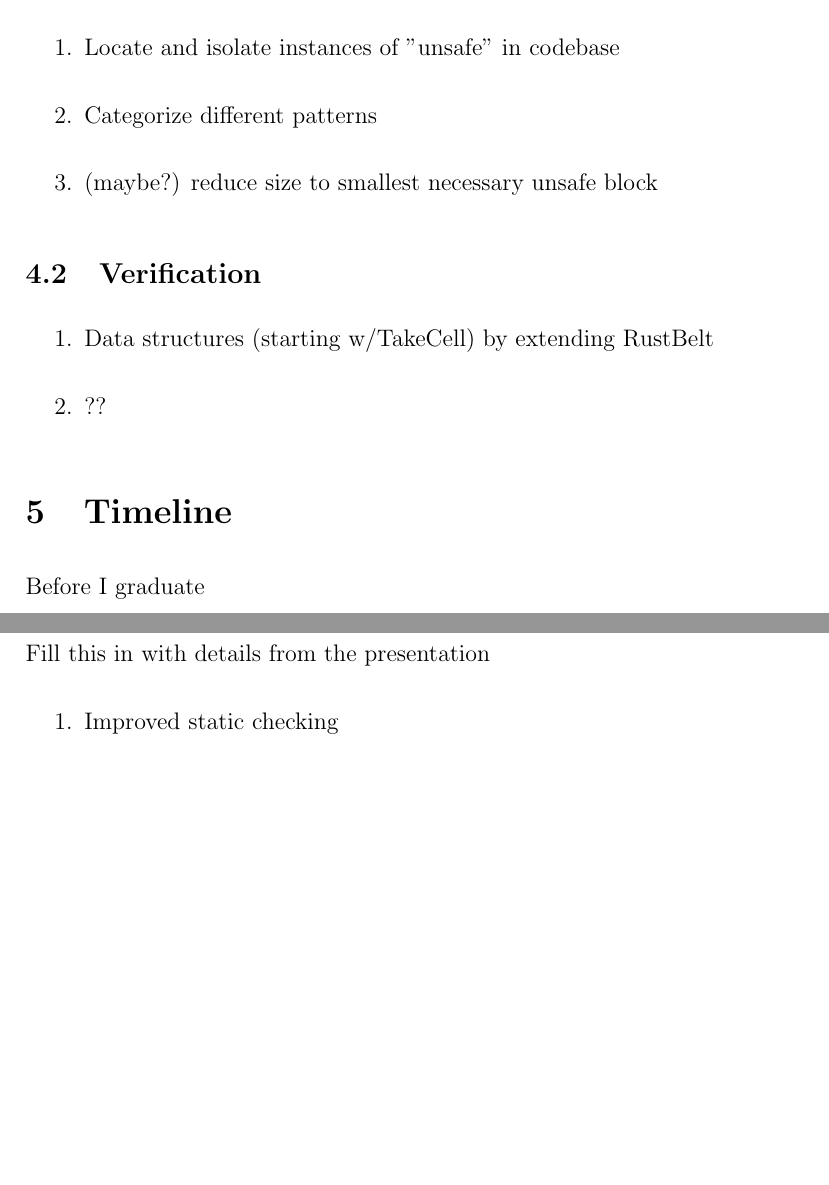
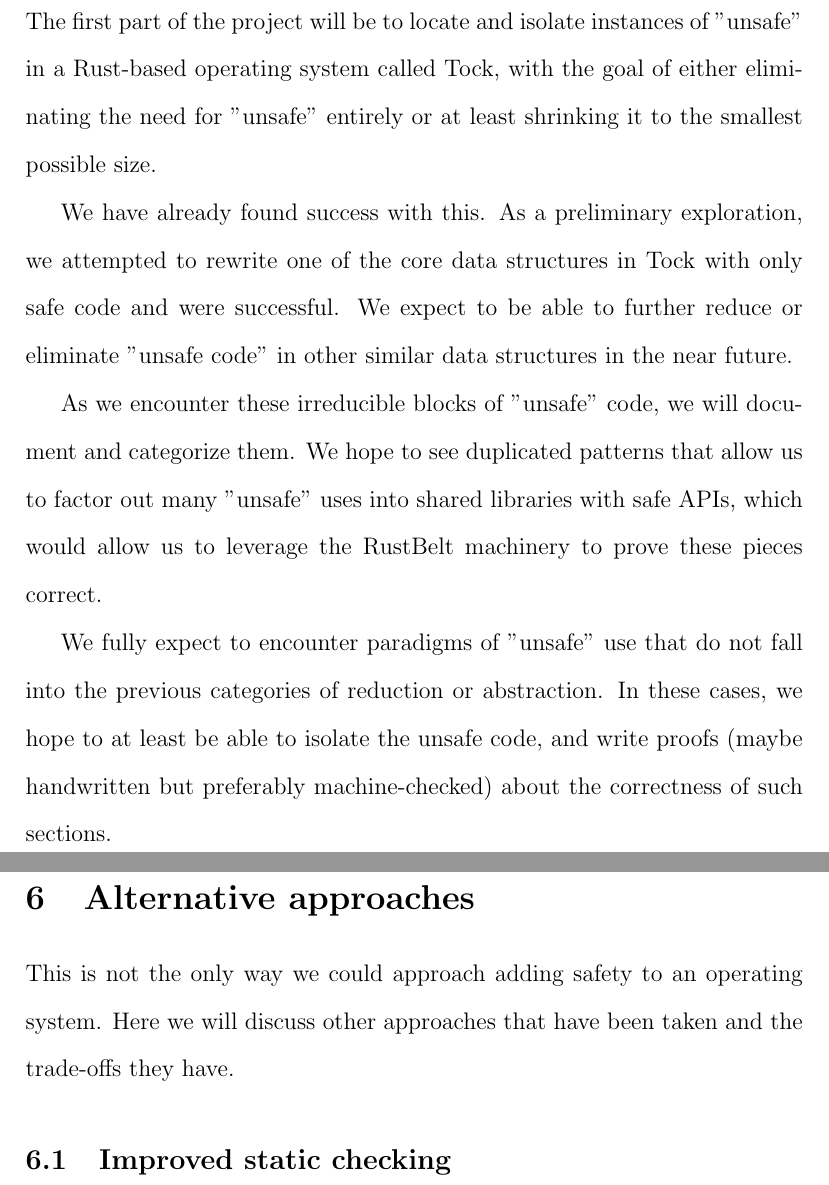
Before and after one commit to eerivera/elijah-thesis_proposal, a LaTeX document (main.tex): two parts of pages 8 and 9 of 9 before the commit and two parts of pages 9 and 10 of 10 after it, joined at a grey line, cut at the place of the change, the shorter picture padded with empty space. Compiled offline with pdfLaTeX.

Commit message:
Proposed Work

```diff
--- a/main.tex
+++ b/main.tex
@@ -120,3 +119,4 @@ This only covers one type of "unsafe" usage in OS code, and is not enough
 %NHB: be sure to highight uses of unsafe by OS, and why they differ from user
 %space code that RustBelt focused on.
 
+\section{Proposed work}
@@ -125,28 +123,24 @@ This only covers one type of "unsafe" usage in OS code, and is not enough
 %NHB: emphasize that OS code has unique requirements for unsafe that need to be
 %addressed
-\subsection{Isolation and Categorization}
-\begin{enumerate}
-    \item Locate and isolate instances of "unsafe" in codebase
-    %TODO - include preliminary work in proposed work section (not here, later)
-    \item Categorize different patterns
-    \item (maybe?) reduce size to smallest necessary unsafe block
-\end{enumerate}
+The first part of the project will be to locate and isolate instances of "unsafe" in a Rust-based operating system called Tock, with the goal of either eliminating the need for "unsafe" entirely or at least shrinking it to the smallest possible size.
+
+We have already found success with this. As a preliminary exploration, we attempted to rewrite one of the core data structures in Tock with only safe code and were successful. We expect to be able to further reduce or eliminate "unsafe code" in other similar data structures in the near future.
+
+As we encounter these irreducible blocks of "unsafe" code, we will document and categorize them. We hope to see duplicated patterns that allow us to factor out many "unsafe" uses into shared libraries with safe APIs, which would allow us to leverage the RustBelt machinery to prove these pieces correct.
+
+We fully expect to encounter paradigms of "unsafe" use that do not fall into the previous categories of reduction or abstraction. In these cases, we hope to at least be able to isolate the unsafe code, and write proofs (maybe handwritten but preferably machine-checked) about the correctness of such sections.
+
 
 %NHB: highlight things that come out of this case study for differences with
 %rustbelt / new things for OS code.
-\subsection{Verification}
-\begin{enumerate}
-    \item Data structures (starting w/TakeCell) by extending RustBelt
-    \item ??
-\end{enumerate}
 
 \section{Timeline}
-Before I graduate
+%TODO - ???
 
-\section{Related Work/Alternative approaches}
-Fill this in with details from the presentation
-\begin{enumerate}
-    \item Improved static checking
+\section{Alternative approaches}
+This is not the only way we could approach adding safety to an operating system. Here we will discuss other approaches that have been taken and the trade-offs they have.
+
+\subsection{Improved static checking}
     \begin{itemize}
         \item More complicated static checking drastically increases runtime which decreases usability.
         \item Current systems can't automatically reason about certain things
```
Also changed, not shown: main.tex (27 more changed lines).
